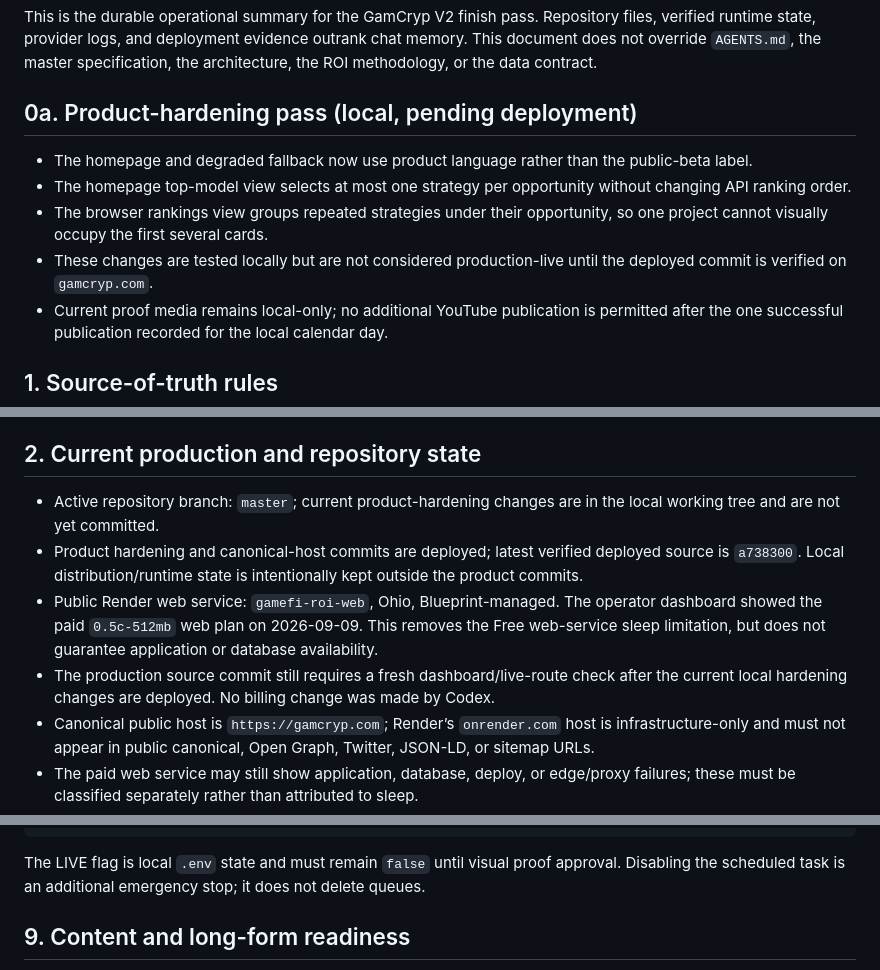
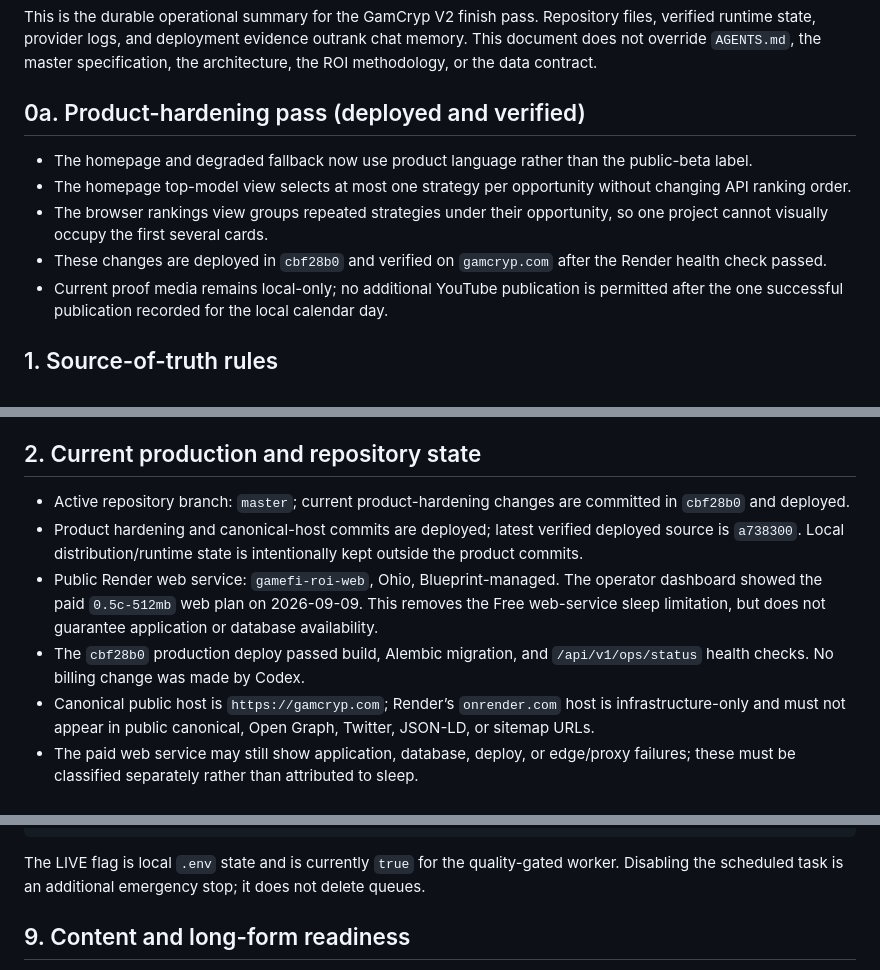
Before and after one commit to IRequelm/gamefi-roi, a Markdown page: docs/MASTER_CONTROL.md, 3 parts joined by grey strips. GitHub-like rendering.

Commit message:
Record verified production deployment

````diff
--- a/docs/MASTER_CONTROL.md
+++ b/docs/MASTER_CONTROL.md
@@ -4,12 +4,12 @@ Updated: 2026-09-09 (Europe/Istanbul)
 
 This is the durable operational summary for the GamCryp V2 finish pass. Repository files, verified runtime state, provider logs, and deployment evidence outrank chat memory. This document does not override `AGENTS.md`, the master specification, the architecture, the ROI methodology, or the data contract.
 
-## 0a. Product-hardening pass (local, pending deployment)
+## 0a. Product-hardening pass (deployed and verified)
 
 - The homepage and degraded fallback now use product language rather than the public-beta label.
 - The homepage top-model view selects at most one strategy per opportunity without changing API ranking order.
 - The browser rankings view groups repeated strategies under their opportunity, so one project cannot visually occupy the first several cards.
-- These changes are tested locally but are not considered production-live until the deployed commit is verified on `gamcryp.com`.
+- These changes are deployed in `cbf28b0` and verified on `gamcryp.com` after the Render health check passed.
 - Current proof media remains local-only; no additional YouTube publication is permitted after the one successful publication recorded for the local calendar day.
 
 ## 1. Source-of-truth rules
@@ -21,10 +21,10 @@ This is the durable operational summary for the GamCryp V2 finish pass. Reposito
 
 ## 2. Current production and repository state
 
-- Active repository branch: `master`; current product-hardening changes are in the local working tree and are not yet committed.
+- Active repository branch: `master`; current product-hardening changes are committed in `cbf28b0` and deployed.
 - Product hardening and canonical-host commits are deployed; latest verified deployed source is `a738300`. Local distribution/runtime state is intentionally kept outside the product commits.
 - Public Render web service: `gamefi-roi-web`, Ohio, Blueprint-managed. The operator dashboard showed the paid `0.5c-512mb` web plan on 2026-09-09. This removes the Free web-service sleep limitation, but does not guarantee application or database availability.
-- The production source commit still requires a fresh dashboard/live-route check after the current local hardening changes are deployed. No billing change was made by Codex.
+- The `cbf28b0` production deploy passed build, Alembic migration, and `/api/v1/ops/status` health checks. No billing change was made by Codex.
 - Canonical public host is `https://gamcryp.com`; Render’s `onrender.com` host is infrastructure-only and must not appear in public canonical, Open Graph, Twitter, JSON-LD, or sitemap URLs.
 - The paid web service may still show application, database, deploy, or edge/proxy failures; these must be classified separately rather than attributed to sleep.
 - Render Postgres remains on the Free plan at the time of this verification. It is not production-grade: it expires after 30 days and does not provide the paid backup/PITR guarantees. The paid Blueprint target is `basic-256mb`.
@@ -105,7 +105,7 @@ $env:GAMEFI_DISTRIBUTION_LIVE='true'
 Get-ScheduledTask -TaskName 'GamCryp Distribution Worker' | Enable-ScheduledTask
 ```
 
-The LIVE flag is local `.env` state and must remain `false` until visual proof approval. Disabling the scheduled task is an additional emergency stop; it does not delete queues.
+The LIVE flag is local `.env` state and is currently `true` for the quality-gated worker. Disabling the scheduled task is an additional emergency stop; it does not delete queues.
 
 ## 9. Content and long-form readiness
 
````
Also changed, not shown: other parts of docs/MASTER_CONTROL.md (+2 -2 lines), docs/STATUS.md (+1 -1 lines).
